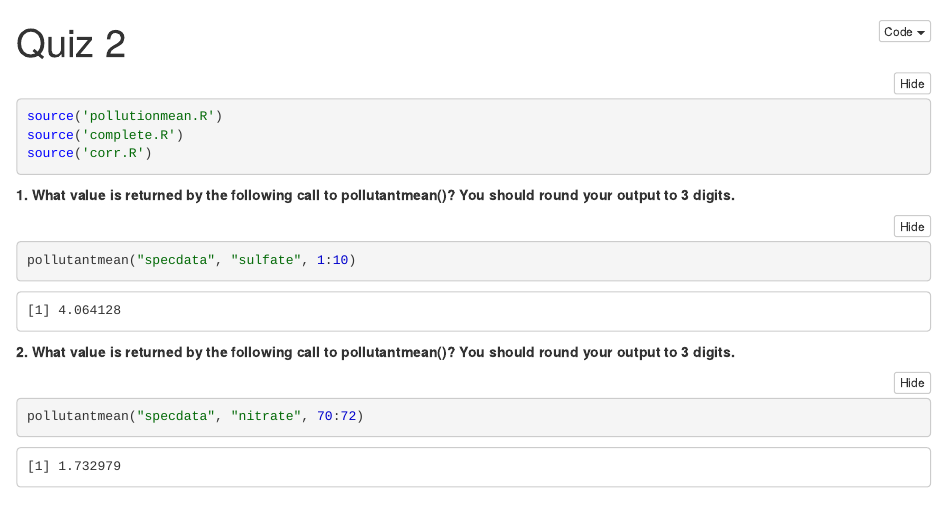
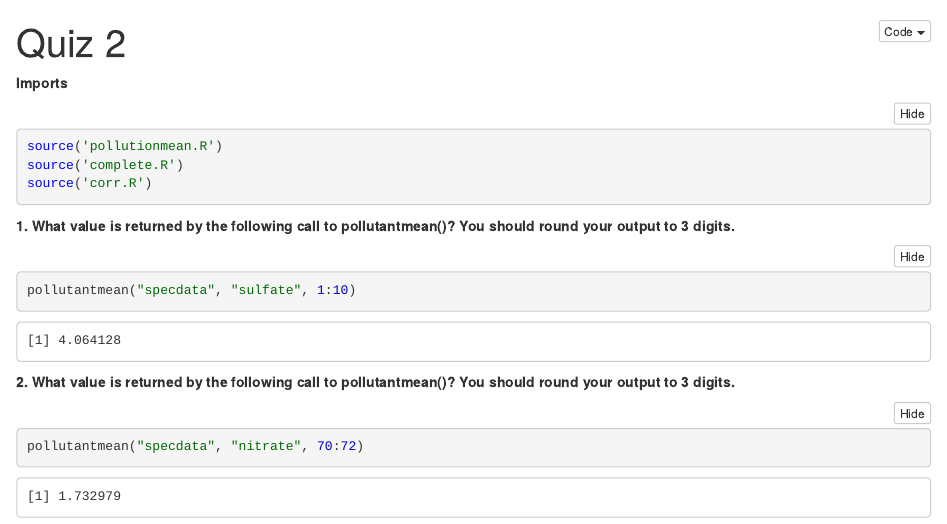
Before and after one commit to zaRizk7/datasciencecoursera, an R Markdown document (r-programming/quiz-2/quiz-2.Rmd): the page in a window 1100 px wide, from its top. The pictures show the output file r-programming/quiz-2/quiz-2.nb.html that the author committed with the source, opened offline.

Commit message:
Finished Week 2 Quiz

````diff
--- a/r-programming/quiz-2/quiz-2.Rmd
+++ b/r-programming/quiz-2/quiz-2.Rmd
@@ -4,6 +4,8 @@ output:
   html_notebook: default
   quiz-2: default
 ---
+
+**Imports**
 ```{r}
 source('pollutionmean.R')
 source('complete.R')
````
Also changed, not shown: r-programming/quiz-2/quiz-2.nb.html.
